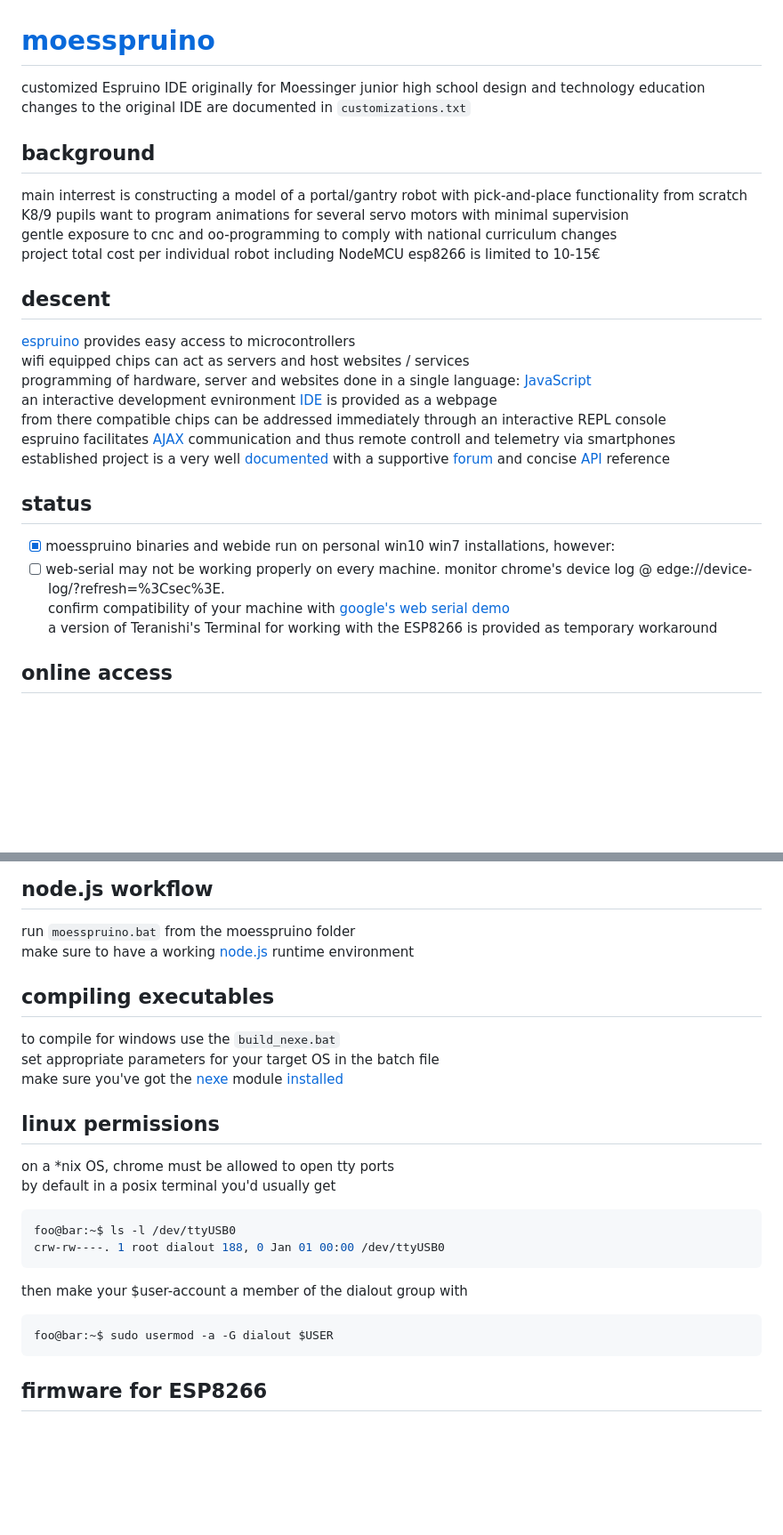
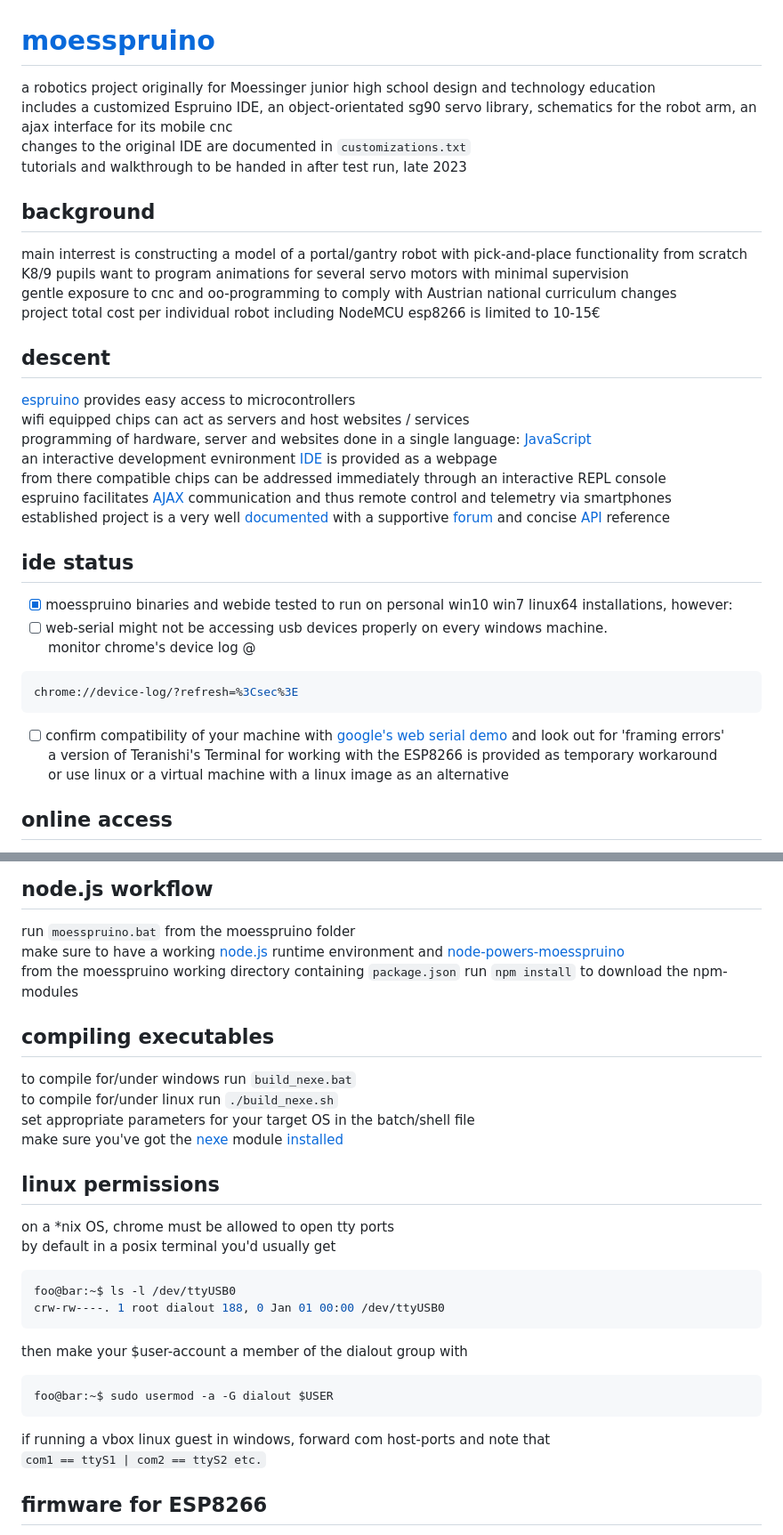
Before and after one commit to beweonline/moesspruino, a Markdown page: README.md, 2 parts joined by grey strips. Shown at 89% size. GitHub-like rendering; blank space fills up the shorter version.

````diff
--- a/README.md
+++ b/README.md
@@ -1,12 +1,14 @@
 # [moesspruino](https://beweonline.github.io/)
-customized Espruino IDE originally for Moessinger junior high school design and technology education
+a robotics project originally for Moessinger junior high school design and technology education
+includes a customized Espruino IDE, an object-orientated sg90 servo library, schematics for the robot arm, an ajax interface for its mobile cnc
 changes to the original IDE are documented in `customizations.txt`
+tutorials and walkthrough to be handed in after test run, late 2023
 
 background
 ----------
 main interrest is constructing a model of a portal/gantry robot with pick-and-place functionality from scratch
 K8/9 pupils want to program animations for several servo motors with minimal supervision
-gentle exposure to cnc and oo-programming to comply with national curriculum changes
+gentle exposure to cnc and oo-programming to comply with Austrian national curriculum changes
 project total cost per individual robot including NodeMCU esp8266 is limited to 10-15€
 
 descent
@@ -16,15 +18,22 @@ wifi equipped chips can act as servers and host websites / services
 programming of hardware, server and websites done in a single language: [JavaScript](https://en.wikipedia.org/wiki/JavaScript)
 an interactive development evnironment [IDE](https://www.espruino.com/ide/) is provided as a webpage
 from there compatible chips can be addressed immediately through an interactive REPL console
-espruino facilitates [AJAX](https://en.wikipedia.org/wiki/Ajax_(programming)) communication and thus remote controll and telemetry via smartphones
-established project is a very well [documented](https://www.espruino.com/)  with a supportive [forum](https://forum.espruino.com/) and concise [API](https://www.espruino.com/Reference#software) reference
+espruino facilitates [AJAX](https://en.wikipedia.org/wiki/Ajax_(programming)) communication and thus remote control and telemetry via smartphones
+established project is a very well [documented](https://www.espruino.com/) with a supportive [forum](https://forum.espruino.com/) and concise [API](https://www.espruino.com/Reference#software) reference
 
-status
-------
-- [x] moesspruino binaries and webide run on personal win10 win7 installations, however:
-- [ ] web-serial may not be working properly on every machine. monitor chrome's device log @ edge://device-log/?refresh=%3Csec%3E.
-      confirm compatibility of your machine with [google's web serial demo](https://googlechromelabs.github.io/serial-terminal/)
+ide status
+----------
+- [x] moesspruino binaries and webide tested to run on personal win10 win7 linux64 installations, however:
+- [ ] web-serial might not be accessing usb devices properly on every windows machine.
+      monitor chrome's device log @
+
+```javascript
+chrome://device-log/?refresh=%3Csec%3E
+```
+
+- [ ] confirm compatibility of your machine with [google's web serial demo](https://googlechromelabs.github.io/serial-terminal/) and look out for 'framing errors'
       a version of Teranishi's Terminal for working with the ESP8266 is provided as temporary workaround
+      or use linux or a virtual machine with a linux image as an alternative
 
 online access
 -------------
@@ -51,12 +60,14 @@ binary workflow
 node.js workflow
 ----------------
 run `moesspruino.bat` from the moesspruino folder
-make sure to have a working [node.js](https://nodejs.org/en/) runtime environment
+make sure to have a working [node.js](https://nodejs.org/en/) runtime environment and [node-powers-moesspruino](https://docs.npmjs.com/downloading-and-installing-node-js-and-npm)
+from the moesspruino working directory containing `package.json` run `npm install` to download the npm-modules
 
 compiling executables
 ---------------------
-to compile for windows use the `build_nexe.bat`
-set appropriate parameters for your target OS in the batch file
+to compile for/under windows run `build_nexe.bat`
+to compile for/under linux run `./build_nexe.sh`
+set appropriate parameters for your target OS in the batch/shell file
 make sure you've got the [nexe](https://github.com/nexe/nexe) module [installed](https://www.npmjs.com/package/nexe)
 
 linux permissions
@@ -71,6 +82,8 @@ then make your $user-account a member of the dialout group with
 ```console
 foo@bar:~$ sudo usermod -a -G dialout $USER
 ```
+if running a vbox linux guest in windows, forward com host-ports and note that
+`com1 == ttyS1 | com2 == ttyS2 etc.`
 
 firmware for ESP8266
 --------------------
````
